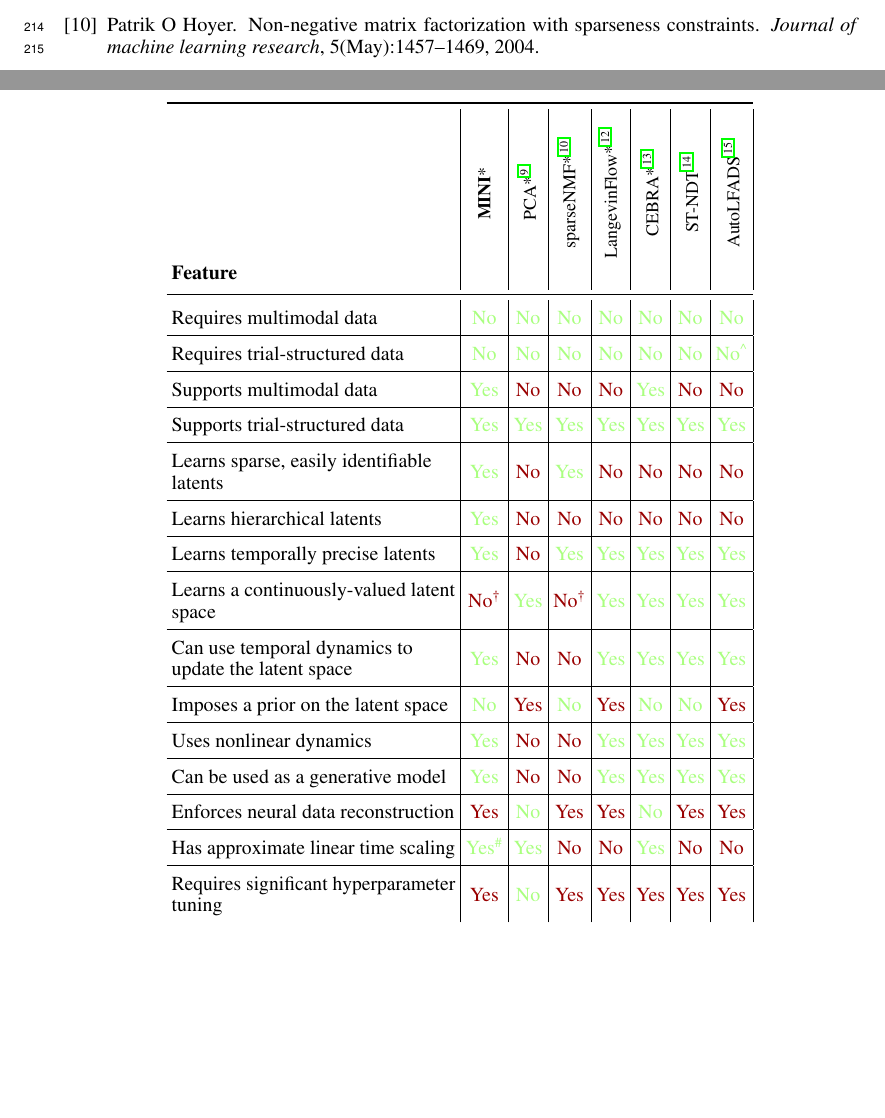
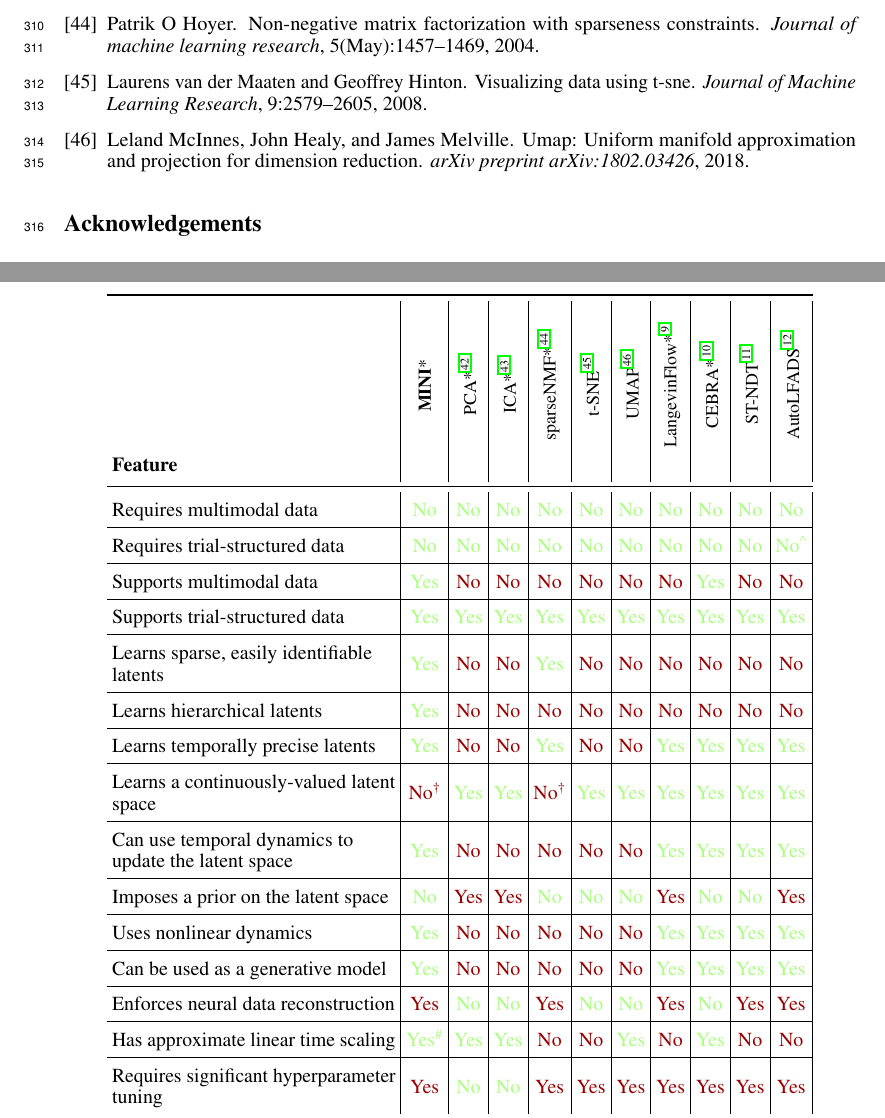
Before and after one commit to jkbhagatio/mini, a LaTeX paper (paper/full_paper.tex, which reads paper/appendix/appendix.tex, paper/references.bib): two parts of pages 6 and 13 of 16 before the commit and two parts of pages 8 and 13 of 16 after it, joined at a grey line, cut so that both start at the same text, the shorter picture padded with empty space. Compiled offline with pdfLaTeX.

Commit message:
Updated method comparisons table

```diff
--- a/paper/appendix/appendix.tex
+++ b/paper/appendix/appendix.tex
@@ -200,45 +200,97 @@ These features are:
 \newcommand{\badQual}[1]{\textcolor{cb_red}{#1}}
 \newcommand*\rot[1]{\rotatebox{90}{\parbox{3cm}{\centering\small #1}}}
 
+% \begin{table}[h]
+% \label{table:method_comparisons}
+% \centering
+% \begin{threeparttable}
+% \setlength{\tabcolsep}{2.5pt}
+% \renewcommand{\arraystretch}{1.6}
+% \begin{tabular}{>{\raggedright}m{5cm}|c|c|c|c|c|c|c|}
+% \toprule
+% \textbf{Feature} & \rot{\textbf{MINI}*} & \rot{PCA* \cite{hotelling_1933_pca}} & \rot{sparseNMF* \cite{hoyer_2004_sparsenmf}} & \rot{LangevinFlow* \cite{song_2025_langevinflow}} & \rot{CEBRA* \cite{schneider_2023_cebra}} & \rot{ST-NDT \cite{le_2022_stndt}} & \rot{AutoLFADS \cite{keshtkaran_2022_autolfads}} \\
+% \midrule
+% Requires multimodal data & \goodQual{No} & \goodQual{No} & \goodQual{No} & \goodQual{No} & \goodQual{No} & \goodQual{No} & \goodQual{No} \\
+% \hline
+% Requires trial-structured data & \goodQual{No} & \goodQual{No} & \goodQual{No} & \goodQual{No} & \goodQual{No} & \goodQual{No} & \goodQual{No\textsuperscript{\textasciicircum}} \\
+% \hline
+% Supports multimodal data & \goodQual{Yes} & \badQual{No} & \badQual{No} & \badQual{No} & \goodQual{Yes} & \badQual{No} & \badQual{No} \\
+% \hline
+% Supports trial-structured data & \goodQual{Yes} & \goodQual{Yes} & \goodQual{Yes} & \goodQual{Yes} & \goodQual{Yes} & \goodQual{Yes} & \goodQual{Yes} \\
+% \hline
+% Learns sparse, easily identifiable latents & \goodQual{Yes} & \badQual{No} & \goodQual{Yes} & \badQual{No} & \badQual{No} & \badQual{No} & \badQual{No} \\
+% \hline
+% Learns hierarchical latents & \goodQual{Yes} & \badQual{No} & \badQual{No} & \badQual{No} & \badQual{No} & \badQual{No} & \badQual{No} \\
+% \hline
+% Learns temporally precise latents & \goodQual{Yes} & \badQual{No} & \goodQual{Yes} & \goodQual{Yes} & \goodQual{Yes} & \goodQual{Yes} & \goodQual{Yes} \\
+% \hline
+% Learns a continuously-valued latent space & \badQual{No\textsuperscript{\dag}} & \goodQual{Yes} & \badQual{No\textsuperscript{\dag}} & \goodQual{Yes} & \goodQual{Yes} & \goodQual{Yes} & \goodQual{Yes} \\
+% \hline
+% Can use temporal dynamics to update the latent space & \goodQual{Yes} & \badQual{No} & \badQual{No} & \goodQual{Yes} & \goodQual{Yes} & \goodQual{Yes} & \goodQual{Yes} \\
+% \hline
+% Imposes a prior on the latent space & \goodQual{No} & \badQual{Yes} & \goodQual{No} & \badQual{Yes} & \goodQual{No} & \goodQual{No} & \badQual{Yes} \\
+% \hline
+% Uses nonlinear dynamics & \goodQual{Yes} & \badQual{No} & \badQual{No} & \goodQual{Yes} & \goodQual{Yes} & \goodQual{Yes} & \goodQual{Yes} \\
+% \hline
+% Can be used as a generative model & \goodQual{Yes} & \badQual{No} & \badQual{No} & \goodQual{Yes} & \goodQual{Yes} & \goodQual{Yes} & \goodQual{Yes} \\
+% \hline
+% Enforces neural data reconstruction & \badQual{Yes} & \goodQual{No} & \badQual{Yes} & \badQual{Yes} & \goodQual{No} & \badQual{Yes} & \badQual{Yes} \\
+% \hline
+% Has approximate linear time scaling & \goodQual{Yes\textsuperscript{\#}} & \goodQual{Yes} & \badQual{No} & \badQual{No} & \goodQual{Yes} & \badQual{No} & \badQual{No} \\
+% \hline
+% Requires significant hyperparameter tuning & \badQual{Yes} & \goodQual{No} & \badQual{Yes} & \badQual{Yes} & \badQual{Yes} & \badQual{Yes} & \badQual{Yes} \\
+% \bottomrule
+% \end{tabular}
+% \caption{\centering Comparison of MINI with other neural LVM methods.}
+% \begin{tablenotes}[flushleft]
+% \footnotesize
+% \item *: Method comparison visualized in the main text
+% \item \textsuperscript{\dag}: Enforced sparsity can cause step-like jumps in the data-to-latents mapping
+% \item \textsuperscript{\#}: In the standard implementation, without a transformer layer in the decoder
+% \item \textsuperscript{\textasciicircum}: Can bin data to create ``pseudo''-trials
+% \end{tablenotes}
+% \end{threeparttable}
+% \end{table}
+
 \begin{table}[h]
 \label{table:method_comparisons}
 \centering
 \begin{threeparttable}
 \setlength{\tabcolsep}{2.5pt}
 \renewcommand{\arraystretch}{1.6}
-\begin{tabular}{>{\raggedright}m{5cm}|c|c|c|c|c|c|c|}
+\begin{tabular}{>{\raggedright}m{5cm}|c|c|c|c|c|c|c|c|c|c|}
 \toprule
-\textbf{Feature} & \rot{\textbf{MINI}*} & \rot{PCA* \cite{hotelling_1933_pca}} & \rot{sparseNMF* \cite{hoyer_2004_sparsenmf}} & \rot{LangevinFlow* \cite{song_2025_langevinflow}} & \rot{CEBRA* \cite{schneider_2023_cebra}} & \rot{ST-NDT \cite{le_2022_stndt}} & \rot{AutoLFADS \cite{keshtkaran_2022_autolfads}} \\
+\textbf{Feature} & \rot{\textbf{MINI}*} & \rot{PCA* \cite{hotelling_1933_pca}} & \rot{ICA* \cite{comon_1994_ica}} & \rot{sparseNMF* \cite{hoyer_2004_sparsenmf}} & \rot{t-SNE \cite{vandermaaten_2008_tsne}} & \rot{UMAP \cite{mcinnes_2018_umap}} & \rot{LangevinFlow* \cite{song_2025_langevinflow}} & \rot{CEBRA* \cite{schneider_2023_cebra}} & \rot{ST-NDT \cite{le_2022_stndt}} & \rot{AutoLFADS \cite{keshtkaran_2022_autolfads}} \\
 \midrule
-Requires multimodal data & \goodQual{No} & \goodQual{No} & \goodQual{No} & \goodQual{No} & \goodQual{No} & \goodQual{No} & \goodQual{No} \\
+Requires multimodal data & \goodQual{No} & \goodQual{No} & \goodQual{No} & \goodQual{No} & \goodQual{No} & \goodQual{No} & \goodQual{No} & \goodQual{No} & \goodQual{No} & \goodQual{No} \\
 \hline
-Requires trial-structured data & \goodQual{No} & \goodQual{No} & \goodQual{No} & \goodQual{No} & \goodQual{No} & \goodQual{No} & \goodQual{No\textsuperscript{\textasciicircum}} \\
+Requires trial-structured data & \goodQual{No} & \goodQual{No} & \goodQual{No} & \goodQual{No} & \goodQual{No} & \goodQual{No} & \goodQual{No} & \goodQual{No} & \goodQual{No} & \goodQual{No\textsuperscript{\textasciicircum}} \\
 \hline
-Supports multimodal data & \goodQual{Yes} & \badQual{No} & \badQual{No} & \badQual{No} & \goodQual{Yes} & \badQual{No} & \badQual{No} \\
+Supports multimodal data & \goodQual{Yes} & \badQual{No} & \badQual{No} & \badQual{No} & \badQual{No} & \badQual{No} & \badQual{No} & \goodQual{Yes} & \badQual{No} & \badQual{No} \\
 \hline
-Supports trial-structured data & \goodQual{Yes} & \goodQual{Yes} & \goodQual{Yes} & \goodQual{Yes} & \goodQual{Yes} & \goodQual{Yes} & \goodQual{Yes} \\
+Supports trial-structured data & \goodQual{Yes} & \goodQual{Yes} & \goodQual{Yes} & \goodQual{Yes} & \goodQual{Yes} & \goodQual{Yes} & \goodQual{Yes} & \goodQual{Yes} & \goodQual{Yes} & \goodQual{Yes} \\
 \hline
-Learns sparse, easily identifiable latents & \goodQual{Yes} & \badQual{No} & \goodQual{Yes} & \badQual{No} & \badQual{No} & \badQual{No} & \badQual{No} \\
+Learns sparse, easily identifiable latents & \goodQual{Yes} & \badQual{No} & \badQual{No} & \goodQual{Yes} & \badQual{No} & \badQual{No} & \badQual{No} & \badQual{No} & \badQual{No} & \badQual{No} \\
 \hline
-Learns hierarchical latents & \goodQual{Yes} & \badQual{No} & \badQual{No} & \badQual{No} & \badQual{No} & \badQual{No} & \badQual{No} \\
+Learns hierarchical latents & \goodQual{Yes} & \badQual{No} & \badQual{No} & \badQual{No} & \badQual{No} & \badQual{No} & \badQual{No} & \badQual{No} & \badQual{No} & \badQual{No} \\
 \hline
-Learns temporally precise latents & \goodQual{Yes} & \badQual{No} & \goodQual{Yes} & \goodQual{Yes} & \goodQual{Yes} & \goodQual{Yes} & \goodQual{Yes} \\
+Learns temporally precise latents & \goodQual{Yes} & \badQual{No} & \badQual{No} & \goodQual{Yes} & \badQual{No} & \badQual{No} & \goodQual{Yes} & \goodQual{Yes} & \goodQual{Yes} & \goodQual{Yes} \\
 \hline
-Learns a continuously-valued latent space & \badQual{No\textsuperscript{\dag}} & \goodQual{Yes} & \badQual{No\textsuperscript{\dag}} & \goodQual{Yes} & \goodQual{Yes} & \goodQual{Yes} & \goodQual{Yes} \\
+Learns a continuously-valued latent space & \badQual{No\textsuperscript{\dag}} & \goodQual{Yes} & \goodQual{Yes} & \badQual{No\textsuperscript{\dag}} & \goodQual{Yes} & \goodQual{Yes} & \goodQual{Yes} & \goodQual{Yes} & \goodQual{Yes} & \goodQual{Yes} \\
 \hline
-Can use temporal dynamics to update the latent space & \goodQual{Yes} & \badQual{No} & \badQual{No} & \goodQual{Yes} & \goodQual{Yes} & \goodQual{Yes} & \goodQual{Yes} \\
+Can use temporal dynamics to update the latent space & \goodQual{Yes} & \badQual{No} & \badQual{No} & \badQual{No} & \badQual{No} & \badQual{No} & \goodQual{Yes} & \goodQual{Yes} & \goodQual{Yes} & \goodQual{Yes} \\
 \hline
-Imposes a prior on the latent space & \goodQual{No} & \badQual{Yes} & \goodQual{No} & \badQual{Yes} & \goodQual{No} & \goodQual{No} & \badQual{Yes} \\
+Imposes a prior on the latent space & \goodQual{No} & \badQual{Yes} & \badQual{Yes} & \goodQual{No} & \goodQual{No} & \goodQual{No} & \badQual{Yes} & \goodQual{No} & \goodQual{No} & \badQual{Yes} \\
 \hline
-Uses nonlinear dynamics & \goodQual{Yes} & \badQual{No} & \badQual{No} & \goodQual{Yes} & \goodQual{Yes} & \goodQual{Yes} & \goodQual{Yes} \\
+Uses nonlinear dynamics & \goodQual{Yes} & \badQual{No} & \badQual{No} & \badQual{No} & \badQual{No} & \badQual{No} & \goodQual{Yes} & \goodQual{Yes} & \goodQual{Yes} & \goodQual{Yes} \\
 \hline
-Can be used as a generative model & \goodQual{Yes} & \badQual{No} & \badQual{No} & \goodQual{Yes} & \goodQual{Yes} & \goodQual{Yes} & \goodQual{Yes} \\
+Can be used as a generative model & \goodQual{Yes} & \badQual{No} & \badQual{No} & \badQual{No} & \badQual{No} & \badQual{No} & \goodQual{Yes} & \goodQual{Yes} & \goodQual{Yes} & \goodQual{Yes} \\
 \hline
-Enforces neural data reconstruction & \badQual{Yes} & \goodQual{No} & \badQual{Yes} & \badQual{Yes} & \goodQual{No} & \badQual{Yes} & \badQual{Yes} \\
+Enforces neural data reconstruction & \badQual{Yes} & \goodQual{No} & \goodQual{No} & \badQual{Yes} & \goodQual{No} & \goodQual{No} & \badQual{Yes} & \goodQual{No} & \badQual{Yes} & \badQual{Yes} \\
 \hline
-Has approximate linear time scaling & \goodQual{Yes\textsuperscript{\#}} & \goodQual{Yes} & \badQual{No} & \badQual{No} & \goodQual{Yes} & \badQual{No} & \badQual{No} \\
+Has approximate linear time scaling & \goodQual{Yes\textsuperscript{\#}} & \goodQual{Yes} & \goodQual{Yes} & \badQual{No} & \badQual{No} & \goodQual{Yes} & \badQual{No} & \goodQual{Yes} & \badQual{No} & \badQual{No} \\
 \hline
-Requires significant hyperparameter tuning & \badQual{Yes} & \goodQual{No} & \badQual{Yes} & \badQual{Yes} & \badQual{Yes} & \badQual{Yes} & \badQual{Yes} \\
+Requires significant hyperparameter tuning & \badQual{Yes} & \goodQual{No} & \goodQual{No} & \badQual{Yes} & \badQual{Yes} & \badQual{Yes} & \badQual{Yes} & \badQual{Yes} & \badQual{Yes} & \badQual{Yes} \\
 \bottomrule
 \end{tabular}
 \caption{\centering Comparison of MINI with other neural LVM methods.}
--- a/paper/references.bib
+++ b/paper/references.bib
@@ -173,3 +178,14 @@
+  journal={Journal of Machine Learning Research},
+  volume={9},
+  pages={2579--2605},
+  year={2008}
+}
+
+@article{mcinnes_2018_umap,
+  title={UMAP: Uniform Manifold Approximation and Projection for Dimension Reduction},
+  author={McInnes, Leland and Healy, John and Melville, James},
+  journal={arXiv preprint arXiv:1802.03426},
+  year={2018}
 }
 
 @article{song_2025_langevinflow,
```
Also changed, not shown: paper/introduction/introduction.tex (+1 -1 lines), paper/references.bib (5 more changed lines).
